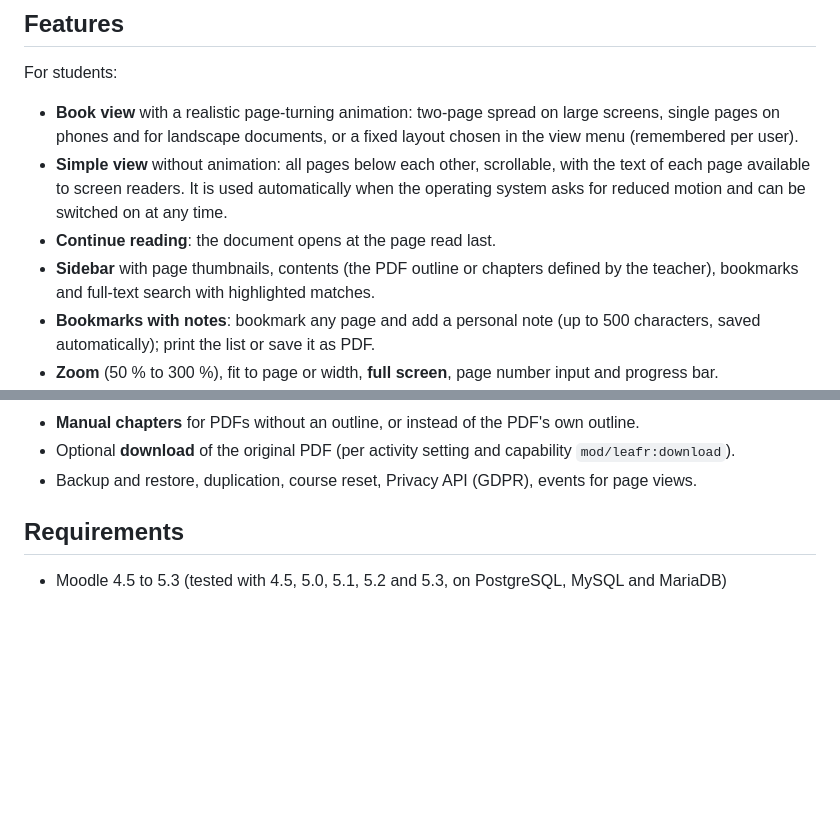
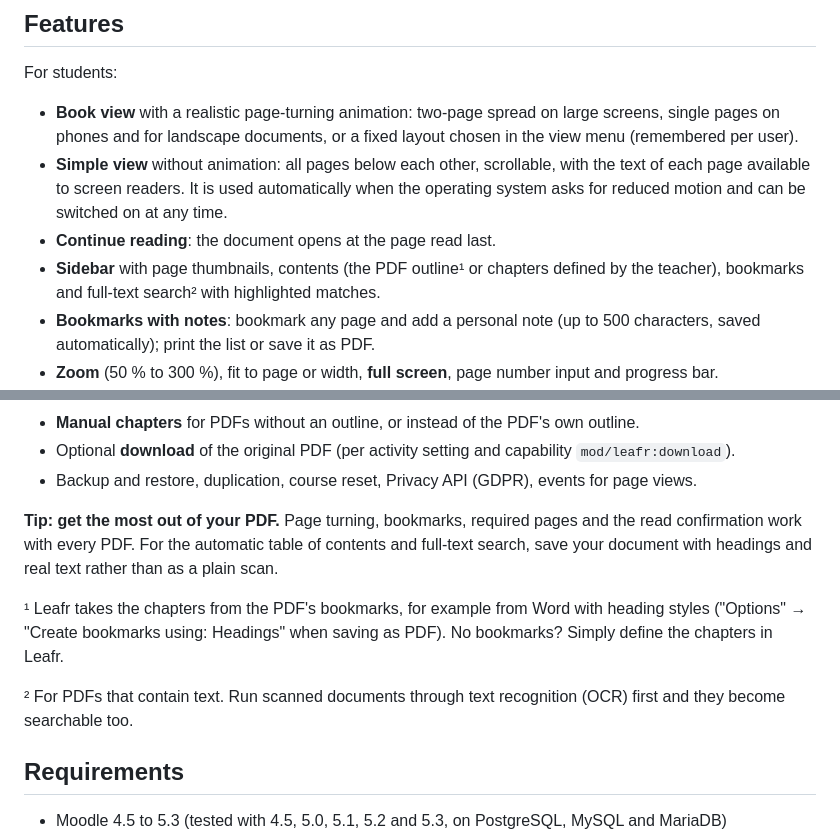
Before and after one commit to peterpleimfeldner-design/moodle-mod_leafr, a Markdown page: README.md, 2 parts joined by grey strips. Rendered like a GitHub page; blank space fills up the shorter version.

Commit message:
README: note which PDFs suit the table of contents and full-text search
Co-Authored-By: Claude Opus 5.5 <noreply@anthropic.com>

```diff
--- a/README.md
+++ b/README.md
@@ -40,7 +40,7 @@ For students:
 - **Book view** with a realistic page-turning animation: two-page spread on large screens, single pages on phones and for landscape documents, or a fixed layout chosen in the view menu (remembered per user).
 - **Simple view** without animation: all pages below each other, scrollable, with the text of each page available to screen readers. It is used automatically when the operating system asks for reduced motion and can be switched on at any time.
 - **Continue reading**: the document opens at the page read last.
-- **Sidebar** with page thumbnails, contents (the PDF outline or chapters defined by the teacher), bookmarks and full-text search with highlighted matches.
+- **Sidebar** with page thumbnails, contents (the PDF outline¹ or chapters defined by the teacher), bookmarks and full-text search² with highlighted matches.
 - **Bookmarks with notes**: bookmark any page and add a personal note (up to 500 characters, saved automatically); print the list or save it as PDF.
 - **Zoom** (50 % to 300 %), fit to page or width, **full screen**, page number input and progress bar.
 - **Keyboard shortcuts** once the document has the focus: arrow keys, Page Up/Down, Home/End, `+`/`-`, `T` (contents), `B` (bookmark), `F` (full screen), `?` (help).
@@ -54,6 +54,12 @@ For teachers:
 - **Manual chapters** for PDFs without an outline, or instead of the PDF's own outline.
 - Optional **download** of the original PDF (per activity setting and capability `mod/leafr:download`).
 - Backup and restore, duplication, course reset, Privacy API (GDPR), events for page views.
+
+**Tip: get the most out of your PDF.** Page turning, bookmarks, required pages and the read confirmation work with every PDF. For the automatic table of contents and full-text search, save your document with headings and real text rather than as a plain scan.
+
+¹ Leafr takes the chapters from the PDF's bookmarks, for example from Word with heading styles ("Options" → "Create bookmarks using: Headings" when saving as PDF). No bookmarks? Simply define the chapters in Leafr.
+
+² For PDFs that contain text. Run scanned documents through text recognition (OCR) first and they become searchable too.
 
 ## Requirements
 
```
